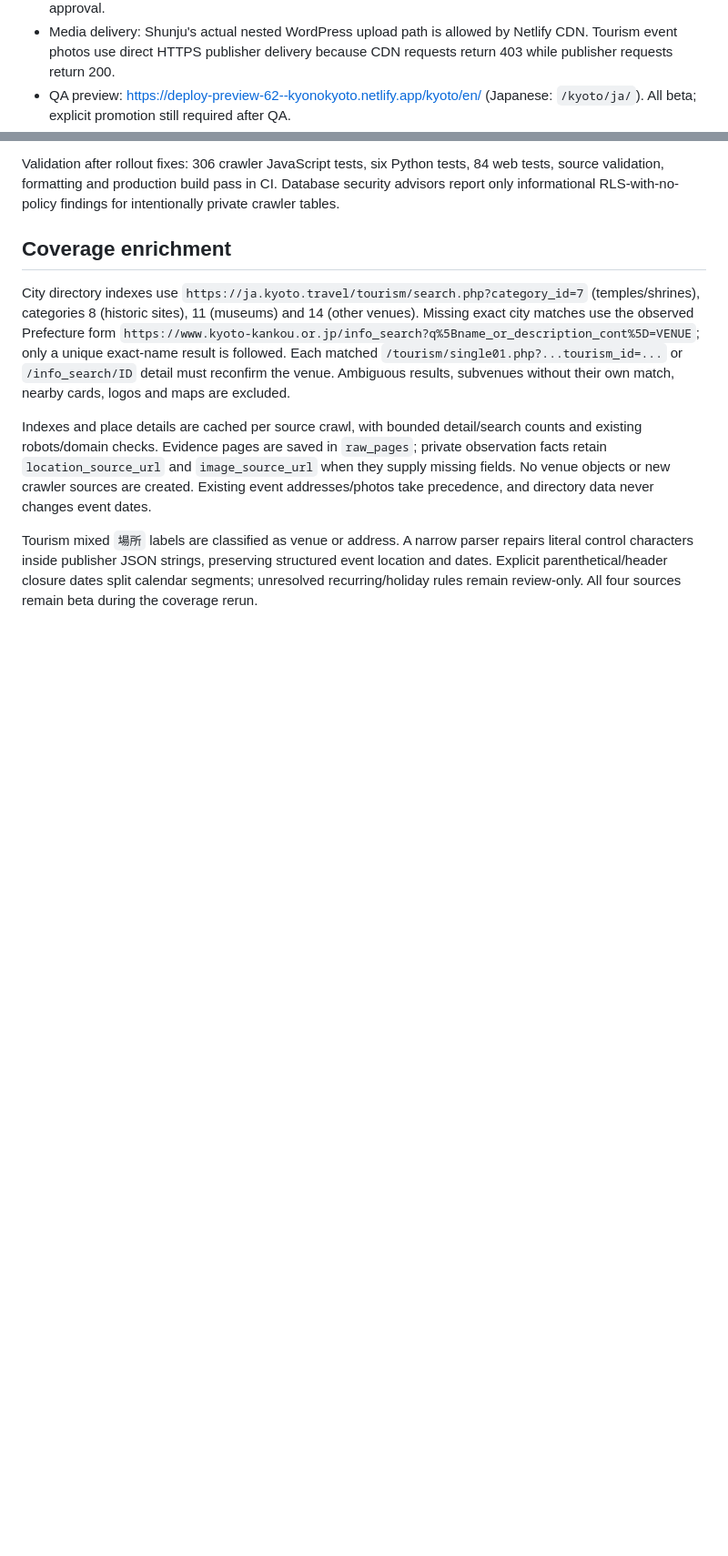
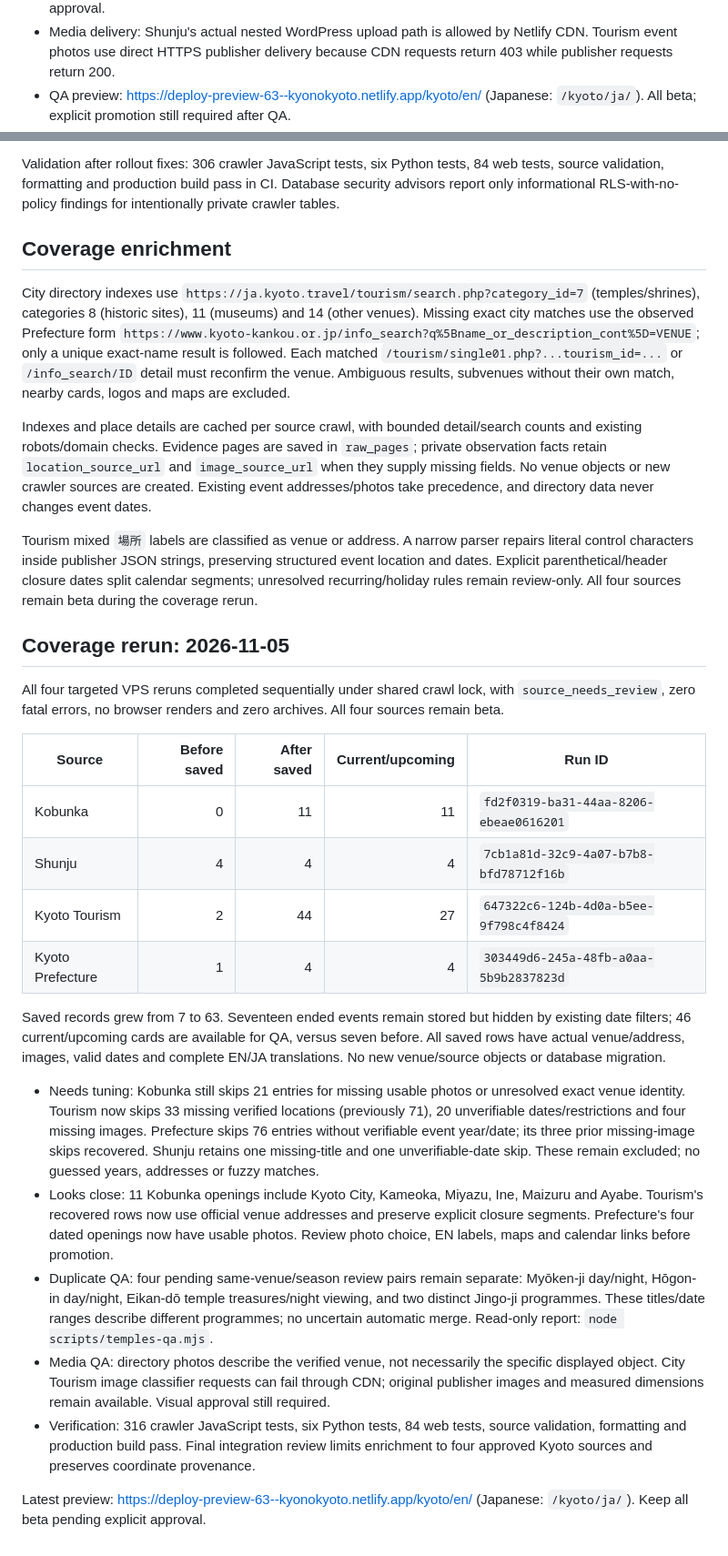
Before and after one commit to DriesBos/kyonokyoto, a Markdown page: docs/temples-gardens.md, 2 parts joined by grey strips. Shown at 91% size. GitHub-like rendering; blank space fills up the shorter version.

Commit message:
Record coverage rerun results and remaining beta QA gaps

```diff
--- a/docs/temples-gardens.md
+++ b/docs/temples-gardens.md
@@ -57,7 +57,7 @@ Seven saved events have verified event-level venue/address, valid date ranges an
 - Needs tuning: Kobunka skipped all 32 for missing images; entries also lack verified postal addresses. Shunju skipped one missing title and one unverifiable date. Tourism skipped 71 missing verified locations, 18 unverifiable dates, nine missing images and one outside collection scope. Prefecture skipped 76 unverifiable dates and three missing images. Review-only rows remain absent from cards.
 - Looks close: Shunju's four Daitoku-ji openings, Tourism's Hōkyō-ji and Reikan-ji, and Prefecture's Jōruri-ji opening in Kizugawa. Review split closure dates, labels, descriptions, images and calendar links before approval.
 - Media delivery: Shunju's actual nested WordPress upload path is allowed by Netlify CDN. Tourism event photos use direct HTTPS publisher delivery because CDN requests return 403 while publisher requests return 200.
-- QA preview: https://deploy-preview-62--kyonokyoto.netlify.app/kyoto/en/ (Japanese: `/kyoto/ja/`). All beta; explicit promotion still required after QA.
+- QA preview: https://deploy-preview-63--kyonokyoto.netlify.app/kyoto/en/ (Japanese: `/kyoto/ja/`). All beta; explicit promotion still required after QA.
 
 Validation after rollout fixes: 306 crawler JavaScript tests, six Python tests, 84 web tests, source validation, formatting and production build pass in CI. Database security advisors report only informational RLS-with-no-policy findings for intentionally private crawler tables.
 
@@ -68,3 +68,24 @@ City directory indexes use `https://ja.kyoto.travel/tourism/search.php?category_
 Indexes and place details are cached per source crawl, with bounded detail/search counts and existing robots/domain checks. Evidence pages are saved in `raw_pages`; private observation facts retain `location_source_url` and `image_source_url` when they supply missing fields. No venue objects or new crawler sources are created. Existing event addresses/photos take precedence, and directory data never changes event dates.
 
 Tourism mixed `場所` labels are classified as venue or address. A narrow parser repairs literal control characters inside publisher JSON strings, preserving structured event location and dates. Explicit parenthetical/header closure dates split calendar segments; unresolved recurring/holiday rules remain review-only. All four sources remain beta during the coverage rerun.
+
+## Coverage rerun: 2026-11-05
+
+All four targeted VPS reruns completed sequentially under shared crawl lock, with `source_needs_review`, zero fatal errors, no browser renders and zero archives. All four sources remain beta.
+
+| Source           | Before saved | After saved | Current/upcoming | Run ID                                 |
+| ---------------- | -----------: | ----------: | ---------------: | -------------------------------------- |
+| Kobunka          |            0 |          11 |               11 | `fd2f0319-ba31-44aa-8206-ebeae0616201` |
+| Shunju           |            4 |           4 |                4 | `7cb1a81d-32c9-4a07-b7b8-bfd78712f16b` |
+| Kyoto Tourism    |            2 |          44 |               27 | `647322c6-124b-4d0a-b5ee-9f798c4f8424` |
+| Kyoto Prefecture |            1 |           4 |                4 | `303449d6-245a-48fb-a0aa-5b9b2837823d` |
+
+Saved records grew from 7 to 63. Seventeen ended events remain stored but hidden by existing date filters; 46 current/upcoming cards are available for QA, versus seven before. All saved rows have actual venue/address, images, valid dates and complete EN/JA translations. No new venue/source objects or database migration.
+
+- Needs tuning: Kobunka still skips 21 entries for missing usable photos or unresolved exact venue identity. Tourism now skips 33 missing verified locations (previously 71), 20 unverifiable dates/restrictions and four missing images. Prefecture skips 76 entries without verifiable event year/date; its three prior missing-image skips recovered. Shunju retains one missing-title and one unverifiable-date skip. These remain excluded; no guessed years, addresses or fuzzy matches.
+- Looks close: 11 Kobunka openings include Kyoto City, Kameoka, Miyazu, Ine, Maizuru and Ayabe. Tourism's recovered rows now use official venue addresses and preserve explicit closure segments. Prefecture's four dated openings now have usable photos. Review photo choice, EN labels, maps and calendar links before promotion.
+- Duplicate QA: four pending same-venue/season review pairs remain separate: Myōken-ji day/night, Hōgon-in day/night, Eikan-dō temple treasures/night viewing, and two distinct Jingo-ji programmes. These titles/date ranges describe different programmes; no uncertain automatic merge. Read-only report: `node scripts/temples-qa.mjs`.
+- Media QA: directory photos describe the verified venue, not necessarily the specific displayed object. City Tourism image classifier requests can fail through CDN; original publisher images and measured dimensions remain available. Visual approval still required.
+- Verification: 316 crawler JavaScript tests, six Python tests, 84 web tests, source validation, formatting and production build pass. Final integration review limits enrichment to four approved Kyoto sources and preserves coordinate provenance.
+
+Latest preview: https://deploy-preview-63--kyonokyoto.netlify.app/kyoto/en/ (Japanese: `/kyoto/ja/`). Keep all beta pending explicit approval.
```
Also changed, not shown: QA-todo.md (+1 -1 lines).
